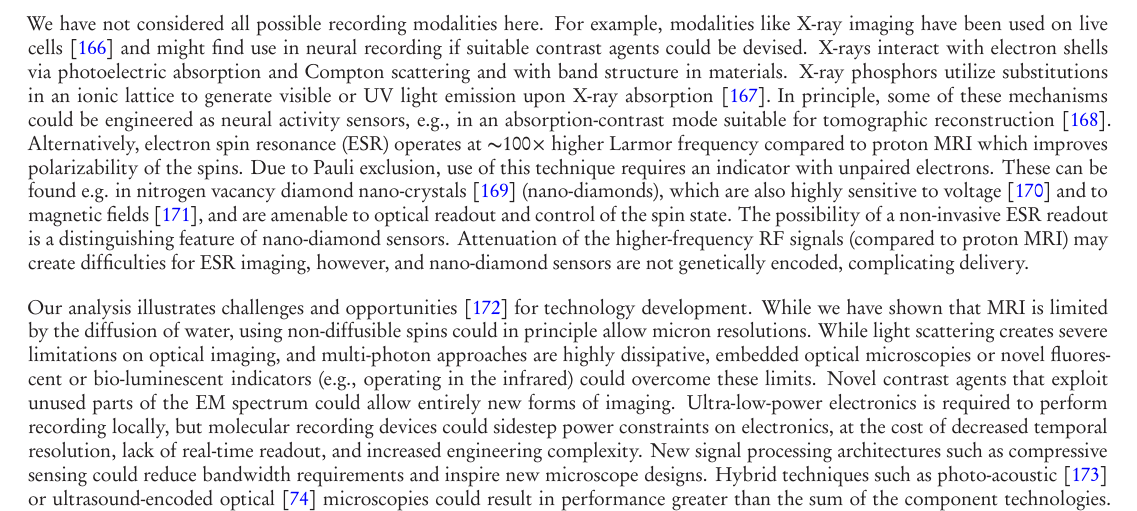
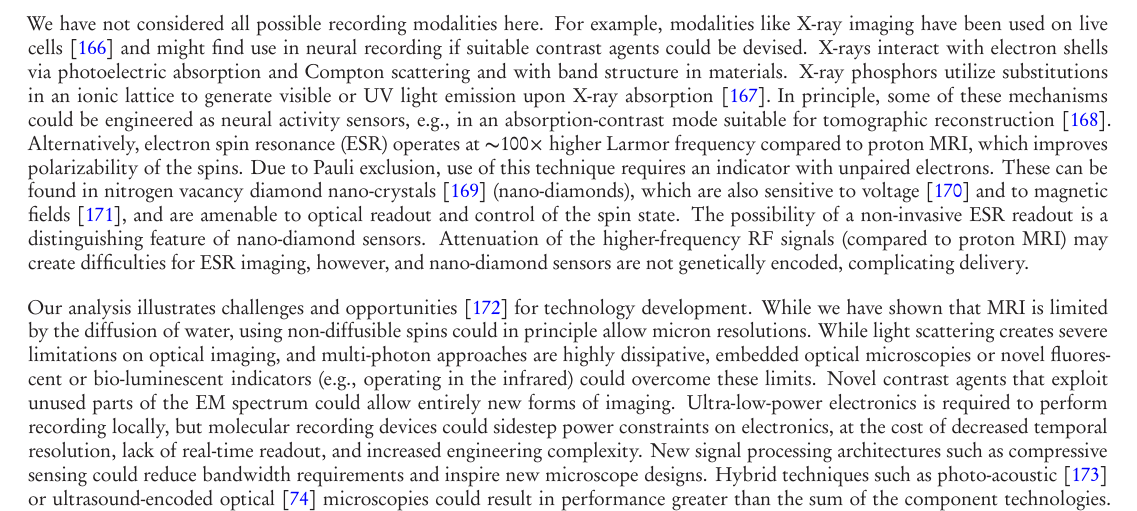
Before and after one commit to nemaload/PoBAM, a LaTeX paper (pobam.tex): part of page 24 of 34, cut so that both start at the same text. The pictures show the PDF file pobam.pdf that the author committed with the source.

Commit message:
added a comma

```diff
--- a/pobam.tex
+++ b/pobam.tex
@@ -914,8 +914,8 @@ For example, modalities like X-ray imaging have been used on live cells~\cite{mo
 X-rays interact with electron shells via photoelectric absorption and Compton scattering and with band structure in materials.
 X-ray phosphors utilize substitutions in an ionic lattice to generate visible or UV light emission upon X-ray absorption~\cite{issler95}.
 In principle, some of these mechanisms could be engineered as neural activity sensors, e.g., in an absorption-contrast mode suitable for tomographic reconstruction~\cite{larabell04}.
-Alternatively, electron spin resonance (ESR) operates at $\ca$100$\times$ higher Larmor frequency compared to proton MRI which improves polarizability of the spins.
-Due to Pauli exclusion, use of this technique requires an indicator with unpaired electrons. These can be found e.g. in nitrogen vacancy diamond nano-crystals~\cite{horowitz12} (nano-diamonds), which are also highly sensitive to voltage~\cite{dolde11} and to magnetic fields~\cite{Hall2012}, and are amenable to optical readout and control of the spin state. The possibility of a non-invasive ESR readout is a distinguishing feature of nano-diamond sensors. Attenuation of the higher-frequency RF signals (compared to proton MRI) may create difficulties for ESR imaging, however, and nano-diamond sensors are not genetically encoded, complicating delivery.
+Alternatively, electron spin resonance (ESR) operates at $\ca$100$\times$ higher Larmor frequency compared to proton MRI, which improves polarizability of the spins.
+Due to Pauli exclusion, use of this technique requires an indicator with unpaired electrons. These can be found in nitrogen vacancy diamond nano-crystals~\cite{horowitz12} (nano-diamonds), which are also sensitive to voltage~\cite{dolde11} and to magnetic fields~\cite{Hall2012}, and are amenable to optical readout and control of the spin state. The possibility of a non-invasive ESR readout is a distinguishing feature of nano-diamond sensors. Attenuation of the higher-frequency RF signals (compared to proton MRI) may create difficulties for ESR imaging, however, and nano-diamond sensors are not genetically encoded, complicating delivery.
 
 Our analysis illustrates challenges and opportunities~\cite{Dean2013} for technology development.
 While we have shown that MRI is limited by the diffusion of water, using non-diffusible spins could in principle allow micron resolutions.
```
Also changed, not shown: pobam.pdf.
